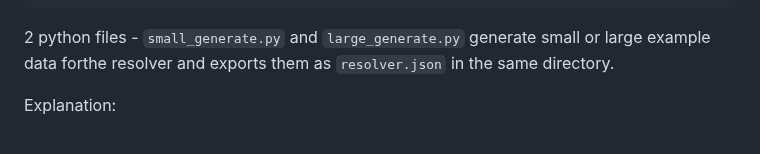
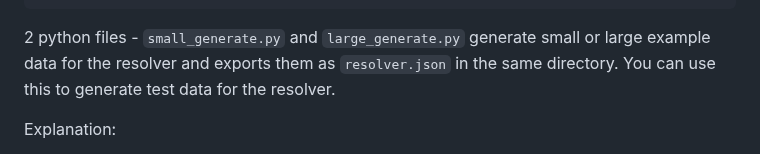
Before and after one commit to jthweb/ICPC-Resolver, a Markdown page: README.md, the part around the change. GitHub-like rendering.

Commit message:
Update B001

````diff
--- a/README.md
+++ b/README.md
@@ -78,7 +78,7 @@ The input JSON should have the format as the following example:
 }
 ```
 
-2 python files - `small_generate.py` and `large_generate.py` generate small or large example data forthe resolver and exports them as `resolver.json` in the same directory.
+2 python files - `small_generate.py` and `large_generate.py` generate small or large example data for the resolver and exports them as `resolver.json` in the same directory. You can use this to generate test data for the resolver.
 
 
 Explanation:
````
